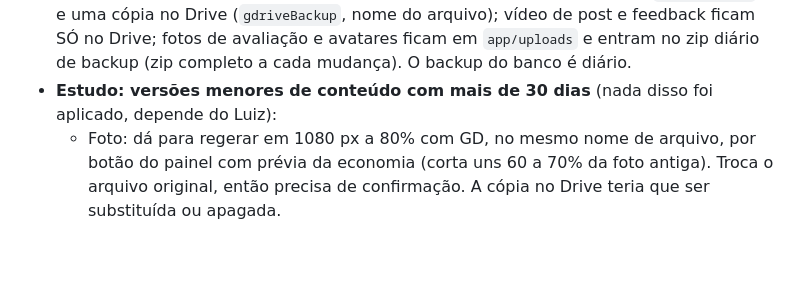
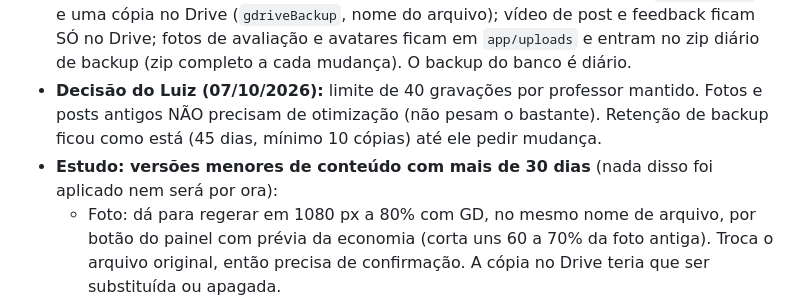
Before and after one commit to intusfit/intusfit-app, a Markdown page: CLAUDE.md, the part around the change. Drawn GitHub-style; blank space fills up the shorter version.

Commit message:
CLAUDE.md: decisoes sobre armazenamento (limite de 40, sem otimizar fotos antigas)
Co-Authored-By: Claude Sonnet 5.5 <noreply@anthropic.com>

```diff
--- a/CLAUDE.md
+++ b/CLAUDE.md
@@ -936,7 +936,9 @@ linha de base precisa ser refeita. Confira antes de rodar `node funcoes.js grava
 - **O que cada coisa é de fato**: foto de feed fica no disco da hospedagem (`app/img/feed`) e uma cópia no Drive
   (`gdriveBackup`, nome do arquivo); vídeo de post e feedback ficam SÓ no Drive; fotos de avaliação e avatares ficam em
   `app/uploads` e entram no zip diário de backup (zip completo a cada mudança). O backup do banco é diário.
-- **Estudo: versões menores de conteúdo com mais de 30 dias** (nada disso foi aplicado, depende do Luiz):
+- **Decisão do Luiz (07/10/2026):** limite de 40 gravações por professor mantido. Fotos e posts antigos NÃO precisam de otimização
+  (não pesam o bastante). Retenção de backup ficou como está (45 dias, mínimo 10 cópias) até ele pedir mudança.
+- **Estudo: versões menores de conteúdo com mais de 30 dias** (nada disso foi aplicado nem será por ora):
   - Foto: dá para regerar em 1080 px a 80% com GD, no mesmo nome de arquivo, por botão do painel com prévia da economia
     (corta uns 60 a 70% da foto antiga). Troca o arquivo original, então precisa de confirmação. A cópia no Drive teria que
     ser substituída ou apagada.
```
